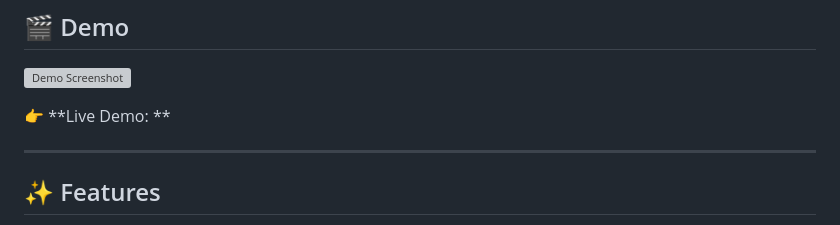
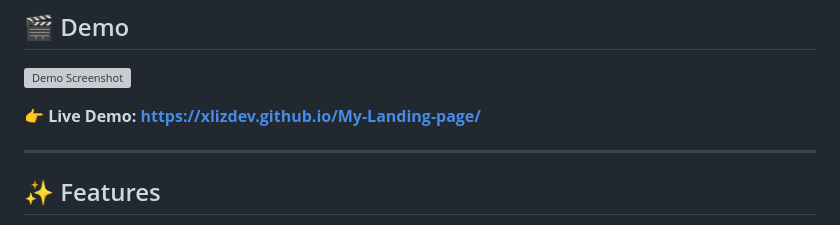
Before and after one commit to xLizDEV/My-Landing-page, a Markdown page: README.md, the part around the change. Drawn GitHub-style; grey boxes are pictures that could not be loaded.

```diff
--- a/README.md
+++ b/README.md
@@ -24,7 +24,7 @@ This web-based platform showcases the latest trailers for movies, games, and ani
 
 ![Demo Screenshot](./src/images/screenshot.png)
 
-👉 **Live Demo: **
+👉 **Live Demo: https://xlizdev.github.io/My-Landing-page/**
 
 ---
 
```
